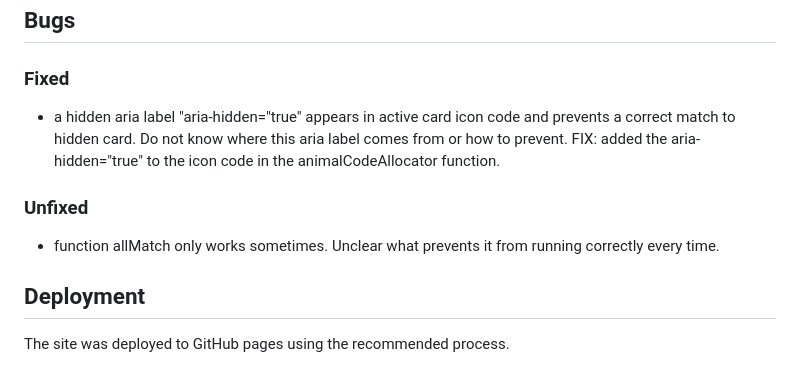
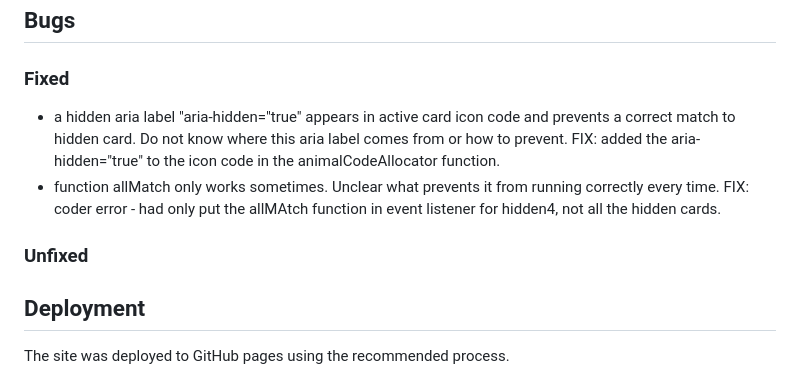
Before and after one commit to Annytomica/memory_game, a Markdown page: README.md, the part around the change. Rendered like a GitHub page.

Commit message:
Move allMAtch bug to fixed in readme - had not added the allMAtch function to all event listeneners, just hidden4

```diff
--- a/README.md
+++ b/README.md
@@ -52,10 +52,10 @@ Accessibility – all pages showed high accessibility using Chrome [Lighthouse D
 
 ## Bugs
 ### Fixed
-- a hidden aria label "aria-hidden="true" appears in active card icon code and prevents a correct match to hidden card. Do not know where this aria label comes from or how to prevent.
-FIX: added the aria-hidden="true" to the icon code in the animalCodeAllocator function.
+- a hidden aria label "aria-hidden="true" appears in active card icon code and prevents a correct match to hidden card. Do not know where this aria label comes from or how to prevent. FIX: added the aria-hidden="true" to the icon code in the animalCodeAllocator function.
+- function allMatch only works sometimes. Unclear what prevents it from running correctly every time. FIX: coder error - had only put the allMAtch function in event listener for hidden4, not all the hidden cards.
 ### Unfixed
-- function allMatch only works sometimes. Unclear what prevents it from running correctly every time.
+
 
 ## Deployment
 The site was deployed to GitHub pages using the recommended process.
```
